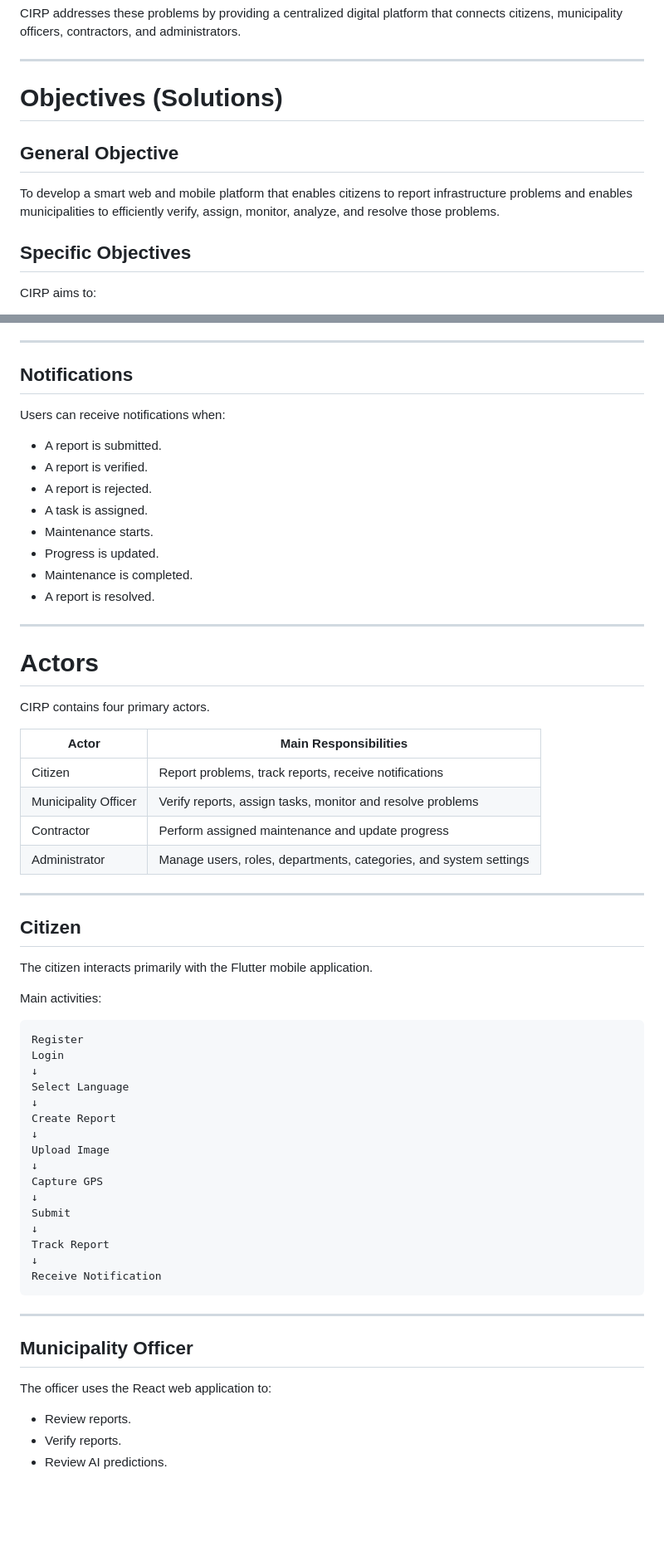
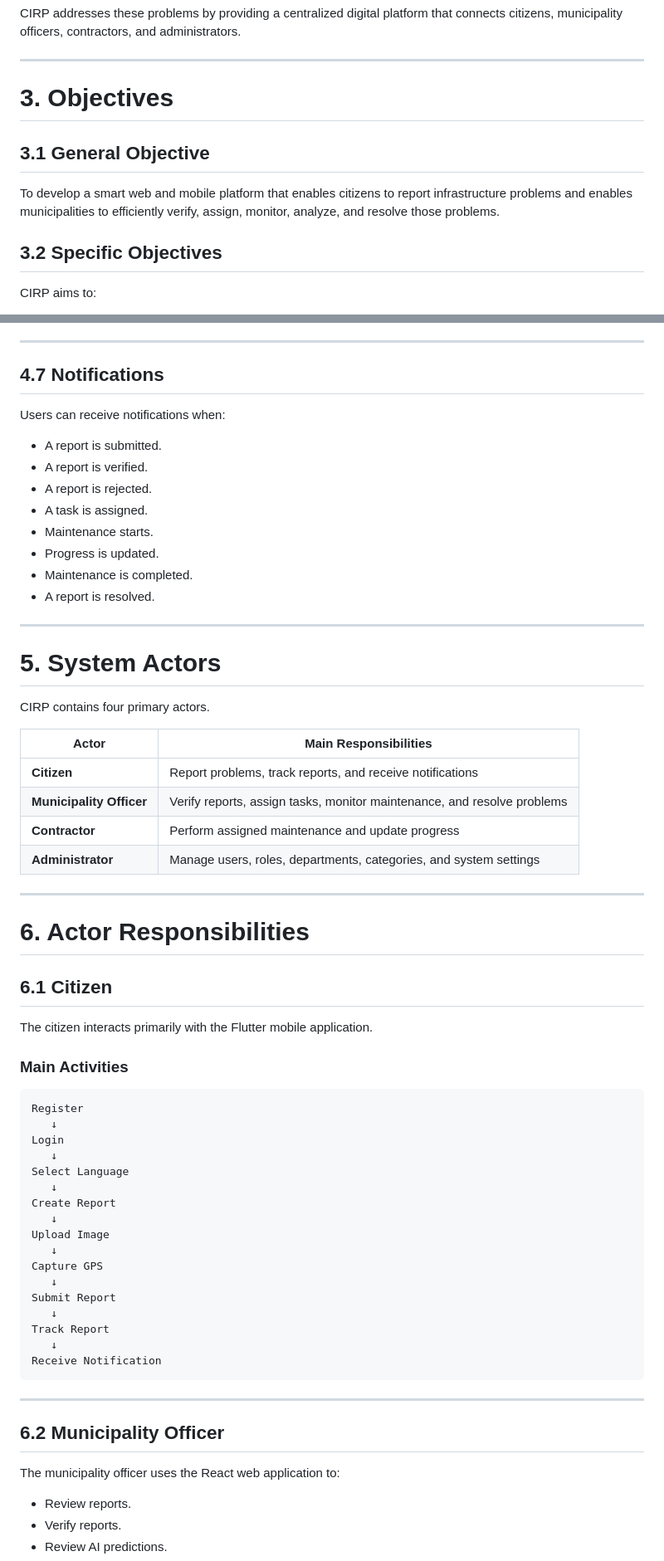
Before and after one commit to Rediet2077/Community_Infrastructure_Reporting_Platform-, a Markdown page: README.md, 2 parts joined by grey strips. Shown at 83% size. Drawn GitHub-style; blank space fills up the shorter version.

````diff
--- a/README.md
+++ b/README.md
@@ -80,13 +80,13 @@ CIRP addresses these problems by providing a centralized digital platform that c
 
 ---
 
-# Objectives (Solutions)
+# 3. Objectives
 
-## General Objective
+## 3.1 General Objective
 
 To develop a smart web and mobile platform that enables citizens to report infrastructure problems and enables municipalities to efficiently verify, assign, monitor, analyze, and resolve those problems.
 
-## Specific Objectives
+## 3.2 Specific Objectives
 
 CIRP aims to:
 
@@ -260,7 +254,7 @@ Municipality officers can monitor:
 
 ---
 
-## Notifications
+## 4.7 Notifications
 
 Users can receive notifications when:
 
@@ -275,49 +269,52 @@ Users can receive notifications when:
 
 ---
 
-# Actors
+# 5. System Actors
 
 CIRP contains four primary actors.
 
-| Actor                | Main Responsibilities                                             |
-| -------------------- | ----------------------------------------------------------------- |
-| Citizen              | Report problems, track reports, receive notifications             |
-| Municipality Officer | Verify reports, assign tasks, monitor and resolve problems        |
-| Contractor           | Perform assigned maintenance and update progress                  |
-| Administrator        | Manage users, roles, departments, categories, and system settings |
+| Actor                    | Main Responsibilities                                                   |
+| ------------------------ | ----------------------------------------------------------------------- |
+| **Citizen**              | Report problems, track reports, and receive notifications               |
+| **Municipality Officer** | Verify reports, assign tasks, monitor maintenance, and resolve problems |
+| **Contractor**           | Perform assigned maintenance and update progress                        |
+| **Administrator**        | Manage users, roles, departments, categories, and system settings       |
 
 ---
 
-## Citizen
+# 6. Actor Responsibilities
+
+## 6.1 Citizen
 
 The citizen interacts primarily with the Flutter mobile application.
 
-Main activities:
+### Main Activities
 
 ```text
 Register
+   ↓
 Login
-↓
+   ↓
 Select Language
-↓
+   ↓
 Create Report
-↓
+   ↓
 Upload Image
-↓
+   ↓
 Capture GPS
-↓
-Submit
-↓
+   ↓
+Submit Report
+   ↓
 Track Report
-↓
+   ↓
 Receive Notification
 ```
 
 ---
 
-## Municipality Officer
+## 6.2 Municipality Officer
 
-The officer uses the React web application to:
+The municipality officer uses the React web application to:
 
 * Review reports.
 * Verify reports.
````
Also changed, not shown: other parts of README.md (+94 -67 lines).
